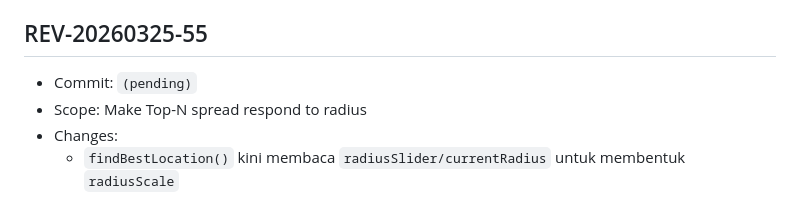
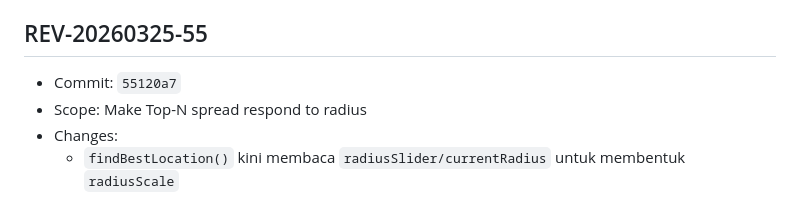
Before and after one commit to pokedongaming-lab/restomap, a Markdown page: REVISION_LOG.md, the part around the change. Rendered like a GitHub page.

Commit message:
docs(revision): finalize commit reference for REV-20260325-55

```diff
--- a/REVISION_LOG.md
+++ b/REVISION_LOG.md
@@ -5,7 +5,7 @@ Format versi yang dipakai:
 - Contoh: `REV-20260325-01`
 
 ## REV-20260325-55
-- Commit: `(pending)`
+- Commit: `55120a7`
 - Scope: Make Top-N spread respond to radius
 - Changes:
   - `findBestLocation()` kini membaca `radiusSlider/currentRadius` untuk membentuk `radiusScale`
```
